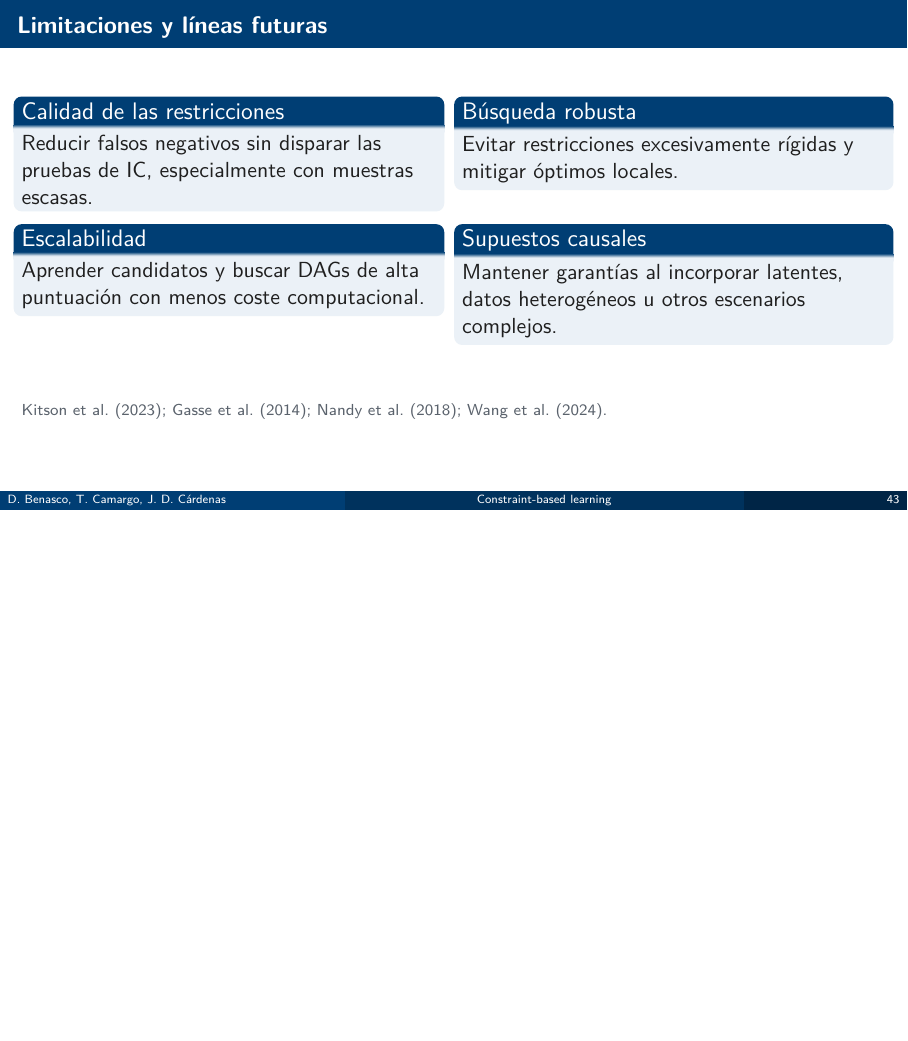
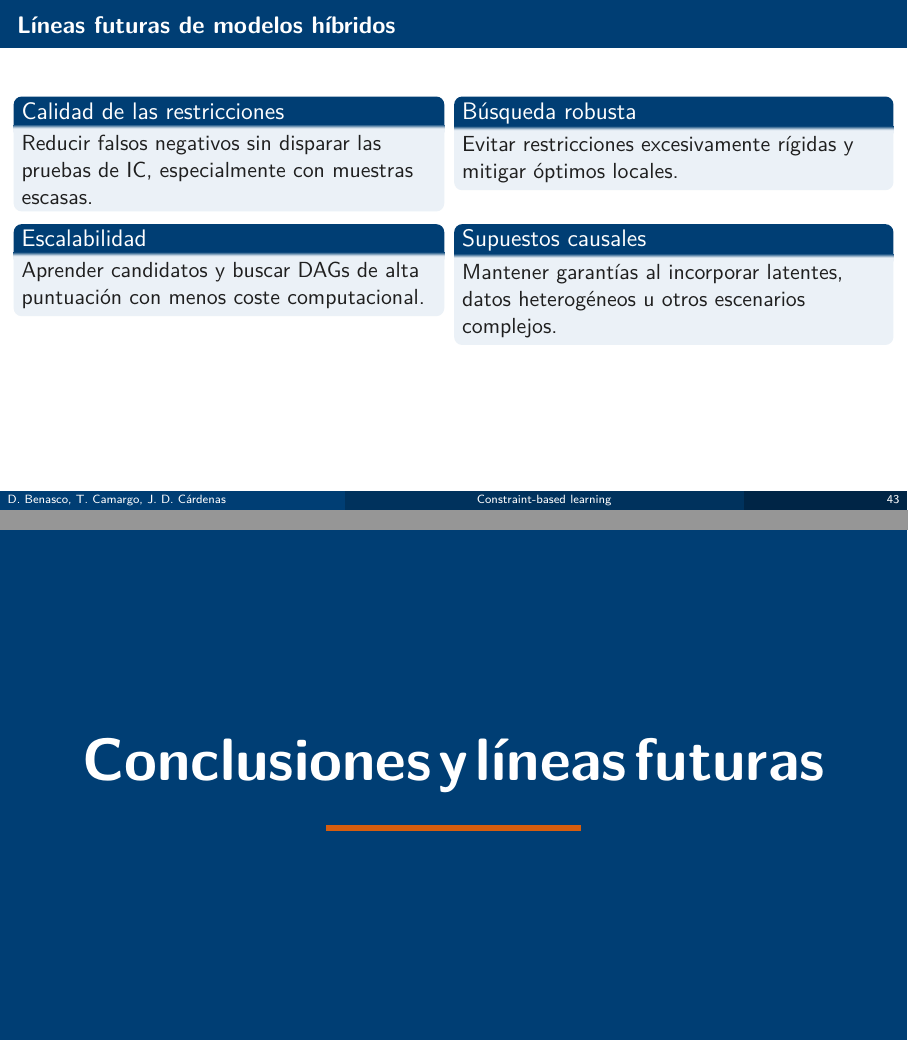
Before and after one commit to thalessac/bayesian-networks, LaTeX slides (slides/main.tex): page 43 of 48 before the commit and pages 43 and 44 of 49 after it, the two joined at a grey line, the shorter picture padded with empty space. Compiled offline with pdfLaTeX.

Commit message:
Final update of hibryd method slides

```diff
--- a/slides/main.tex
+++ b/slides/main.tex
@@ -1782,7 +1782,7 @@
 
 % 14 / 01:10. Cierre del bloque; esta pagina sustituye los frames vacios de
 % Conclusiones y Lineas futuras que habia en la seccion original.
-\begin{frame}[t]{Limitaciones y líneas futuras}
+\begin{frame}[t]{Líneas futuras de modelos híbridos}
 
   % Primera fila
   \begin{columns}[T,onlytextwidth]
@@ -1822,19 +1822,36 @@
 
   \vfill
 
-  {\scriptsize\color{upmgray}
-    Kitson et al. (2023); Gasse et al. (2014);
-    Nandy et al. (2018); Wang et al. (2024).
-  }
-
   \vspace{0.1cm}
 
 \end{frame}
 % FIN DEL FRAGMENTO. Las referencias / cierre general deben permanecer
 % fuera de esta seccion si el equipo decide incluirlas globalmente.
 
-
-
+{
+\setbeamertemplate{section page}{%
+  \begin{tikzpicture}[remember picture,overlay]
+
+    % Fondo azul
+    \fill[upmblue]
+      (current page.south west)
+      rectangle (current page.north east);
+
+    % Título centrado
+    \node[align=center, text width=0.9\paperwidth]
+      at (current page.center) {%
+        {\color{white}
+        \fontsize{30}{36}\selectfont
+        \bfseries\insertsectionhead}\\[0.4cm]
+
+        {\color{upmorange}\rule{4.5cm}{3pt}}
+      };
+
+  \end{tikzpicture}%
+}
+
+\section[Conclusiones y líneas futuras]{Conclusiones y líneas futuras}
+}
 % ---------------------------------------------------------------------------
 \begin{frame}[t]{Conclusiones}
   \footnotesize
```
Also changed, not shown: slides/main.tex (16 more changed lines).
